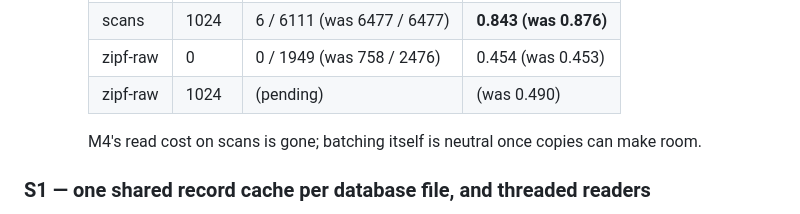
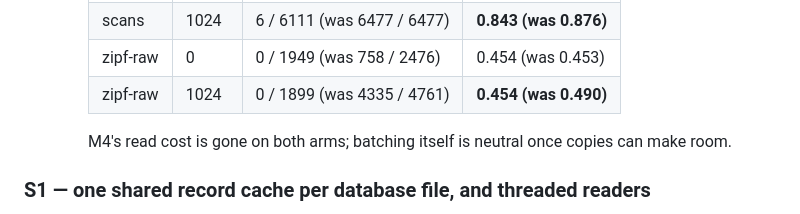
Before and after one commit to el-yawd/sqlite-bftree, a Markdown page: BF_TREE_V2_PLAN.md, the part around the change. Rendered like a GitHub page.

Commit message:
plan: M4 coa fix confirmed on zipf-raw (0.490 -> 0.454 device reads/op, = pre-M4)
Co-Authored-By: Claude Opus 5.5 (1M context) <noreply@anthropic.com>

```diff
--- a/BF_TREE_V2_PLAN.md
+++ b/BF_TREE_V2_PLAN.md
@@ -1381,9 +1381,9 @@ at three call sites — a fixed **16 entries**.  The reference accumulates towar
      | scans | 0 | 0 / 5941 (was 344 / 4952) | 0.843 (was 0.848) |
      | scans | 1024 | 6 / 6111 (was 6477 / 6477) | **0.843 (was 0.876)** |
      | zipf-raw | 0 | 0 / 1949 (was 758 / 2476) | 0.454 (was 0.453) |
-     | zipf-raw | 1024 | (pending) | (was 0.490) |
-
-     M4's read cost on scans is gone; batching itself is neutral once copies can make room.
+     | zipf-raw | 1024 | 0 / 1899 (was 4335 / 4761) | **0.454 (was 0.490)** |
+
+     M4's read cost is gone on both arms; batching itself is neutral once copies can make room.
 
 ### S1 — one shared record cache per database file, and threaded readers
 *From: parity plan A3, handoff P7.*  **A project, larger than every M item put together.**
```
